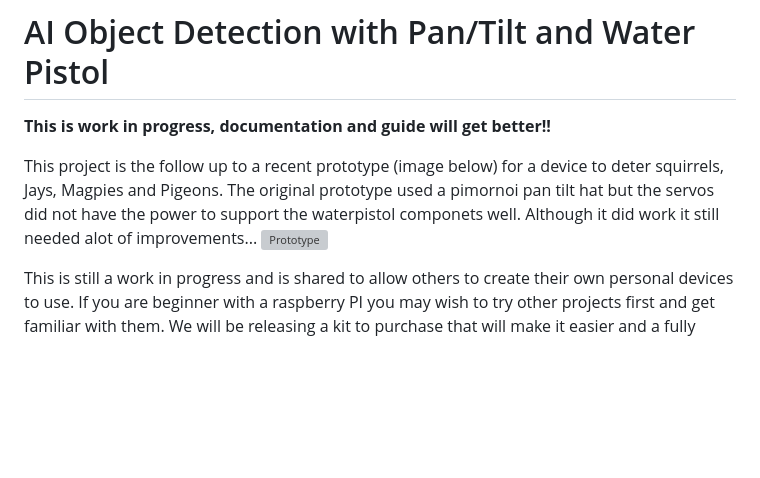
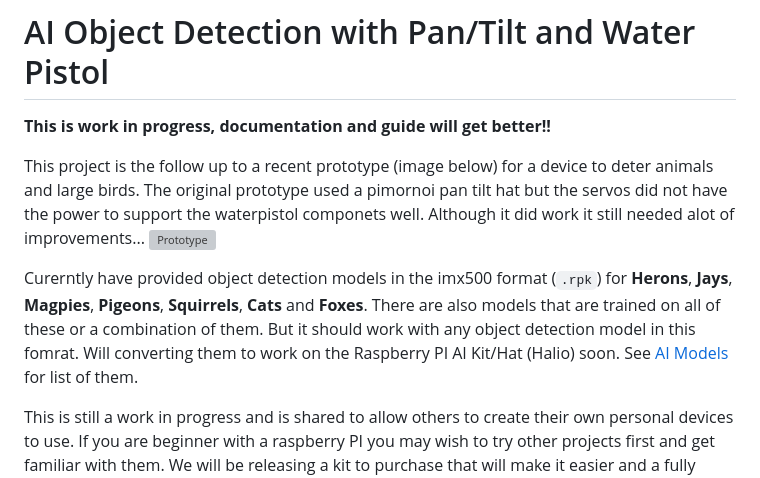
Before and after one commit to dave-ct/ai_object_plus_water, a Markdown page: README.md, the part around the change. GitHub-like rendering; blank space fills up the shorter version; grey boxes are pictures that could not be loaded.

```diff
--- a/README.md
+++ b/README.md
@@ -2,12 +2,14 @@
 
 **This is work in progress, documentation and guide will get better!!**
 
-This project is the follow up to a recent prototype (image below) for a device to deter squirrels, Jays, Magpies and Pigeons. The
+This project is the follow up to a recent prototype (image below) for a device to deter animals and large birds. The
 original prototype used a pimornoi pan tilt hat but the servos
 did not have the power to support the waterpistol componets well.   Although it did work it still needed alot of improvements...
 ![Prototype](docs/images/prototype.png)
 
-
+Curerntly have provided object detection models in the imx500 format (`.rpk`) for __Herons__, __Jays__, __Magpies__, __Pigeons__, __Squirrels__, __Cats__ and __Foxes__.  There
+are also models that are trained on all of these or a combination of them.  But it should work with any object detection model in this fomrat.  Will converting them to
+work on the Raspberry PI AI Kit/Hat (Halio) soon.  See [AI Models](#ai-models-for-ai-camera) for list of them.
 
 This is still a work in progress and is shared to allow others to create their own personal devices to use.
 If you are beginner with a raspberry PI you may wish to try other projects first and get familiar with them.
```
